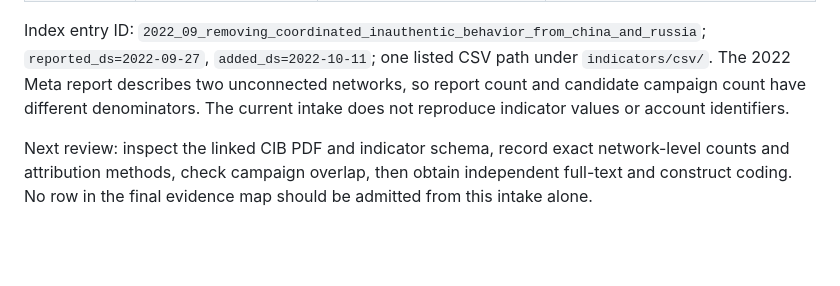
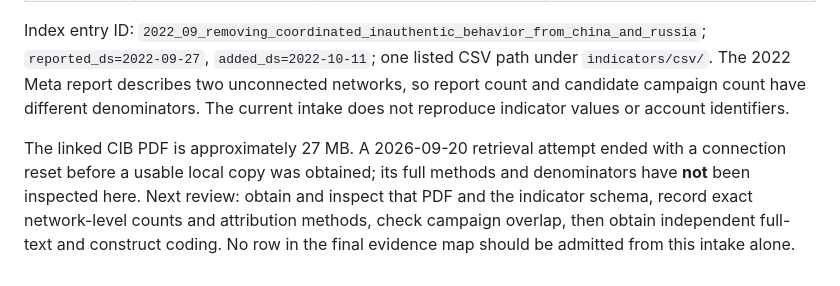
Before and after one commit to jcatster7/foreign-influence-evidence-observatory, a Markdown page: sources/platform_intake/2026-09-20-meta-threat-index.md, the part around the change. GitHub-like rendering; blank space fills up the shorter version.

Commit message:
docs(sources): record Meta report access limit

```diff
--- a/sources/platform_intake/2026-09-20-meta-threat-index.md
+++ b/sources/platform_intake/2026-09-20-meta-threat-index.md
@@ -19,4 +19,4 @@ Status: **registered supplemental-source leads, not included datasets or adjudic
 
 Index entry ID: `2022_09_removing_coordinated_inauthentic_behavior_from_china_and_russia`; `reported_ds=2022-09-27`, `added_ds=2022-10-11`; one listed CSV path under `indicators/csv/`. The 2022 Meta report describes two unconnected networks, so report count and candidate campaign count have different denominators. The current intake does not reproduce indicator values or account identifiers.
 
-Next review: inspect the linked CIB PDF and indicator schema, record exact network-level counts and attribution methods, check campaign overlap, then obtain independent full-text and construct coding. No row in the final evidence map should be admitted from this intake alone.
+The linked CIB PDF is approximately 27 MB. A 2026-09-20 retrieval attempt ended with a connection reset before a usable local copy was obtained; its full methods and denominators have **not** been inspected here. Next review: obtain and inspect that PDF and the indicator schema, record exact network-level counts and attribution methods, check campaign overlap, then obtain independent full-text and construct coding. No row in the final evidence map should be admitted from this intake alone.
```
